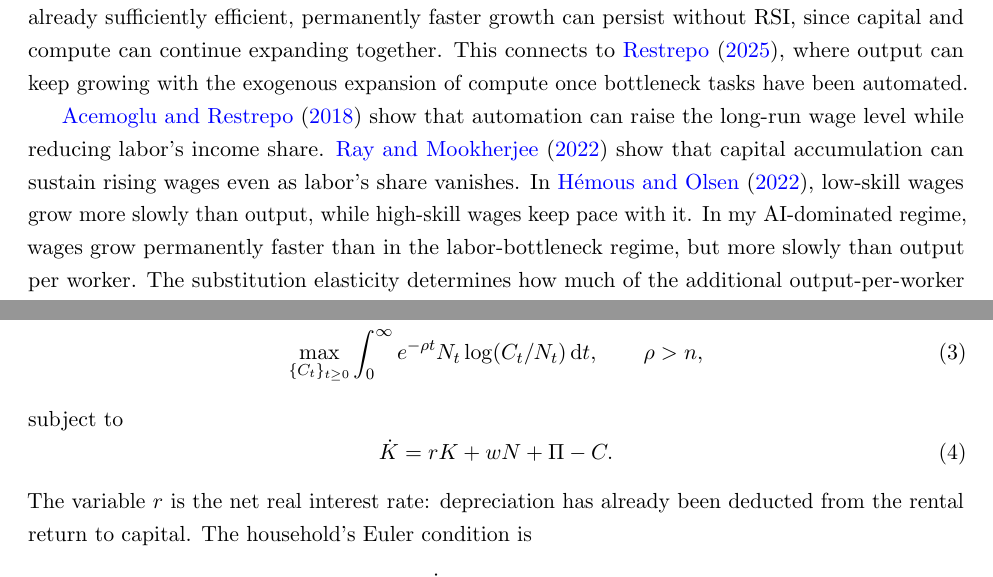
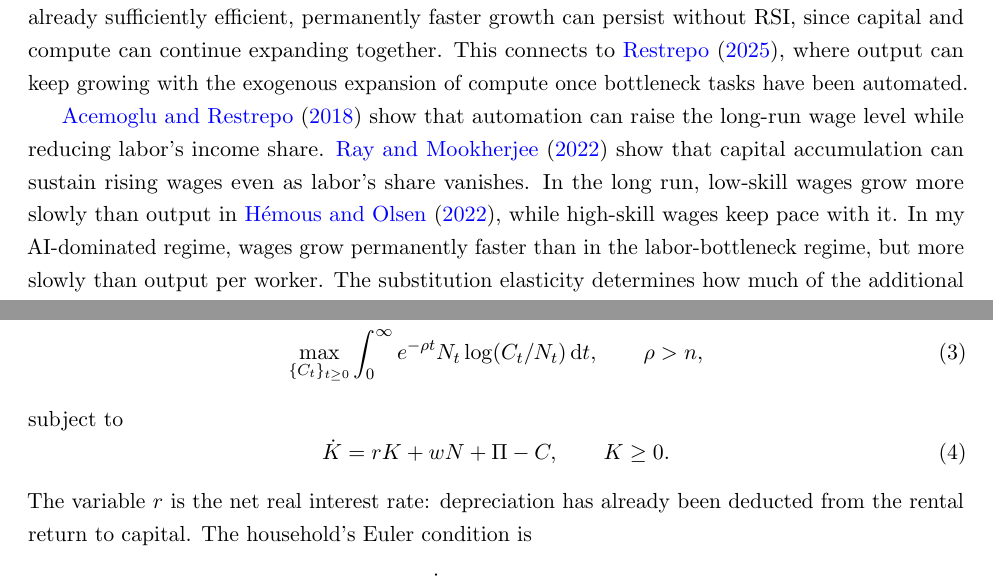
Before and after one commit to oliverpardo1979/ai-growth-and-labor, a LaTeX paper (main_rewrite.tex, which reads sections_rewrite/02_literature.tex, sections_rewrite/03_model.tex): two parts of pages 5 and 7 of 95, joined at a grey line, cut so that both start at the same text. Compiled offline with pdfLaTeX.

Commit message:
Fix audit provenance and clarify household and literature assumptions

```diff
--- a/sections_rewrite/02_literature.tex
+++ b/sections_rewrite/02_literature.tex
@@ -31,8 +31,8 @@ once bottleneck tasks have been automated.
 \citet{acemoglurestrepo2018} show that automation can raise the long-run
 wage level while reducing labor's income share. \citet{raymookherjee2022}
 show that capital accumulation can sustain rising wages even as labor's
-share vanishes. In \citet{hemousolsen2022}, low-skill wages grow more
-slowly than output, while high-skill wages keep pace with it. In my
+share vanishes. In the long run, low-skill wages grow more slowly than
+output in \citet{hemousolsen2022}, while high-skill wages keep pace with it. In my
 AI-dominated regime, wages grow permanently faster than in the
 labor-bottleneck regime, but more slowly than output per worker.
 The substitution elasticity determines how much of the additional
--- a/sections_rewrite/03_model.tex
+++ b/sections_rewrite/03_model.tex
@@ -47,7 +47,7 @@ The representative household owns physical capital and the AI developer. Let \(\
 \end{equation}
 subject to
 \begin{equation}
- \dot K=rK+wN+\Pi-C.
+ \dot K=rK+wN+\Pi-C,\qquad K\geq0.
  \label{eq:rewrite-household-budget}
 \end{equation}
 The variable $r$ is the net real interest rate: depreciation has already been deducted from the rental return to capital. The household's Euler condition is
```
Also changed, not shown: 1 other file.
